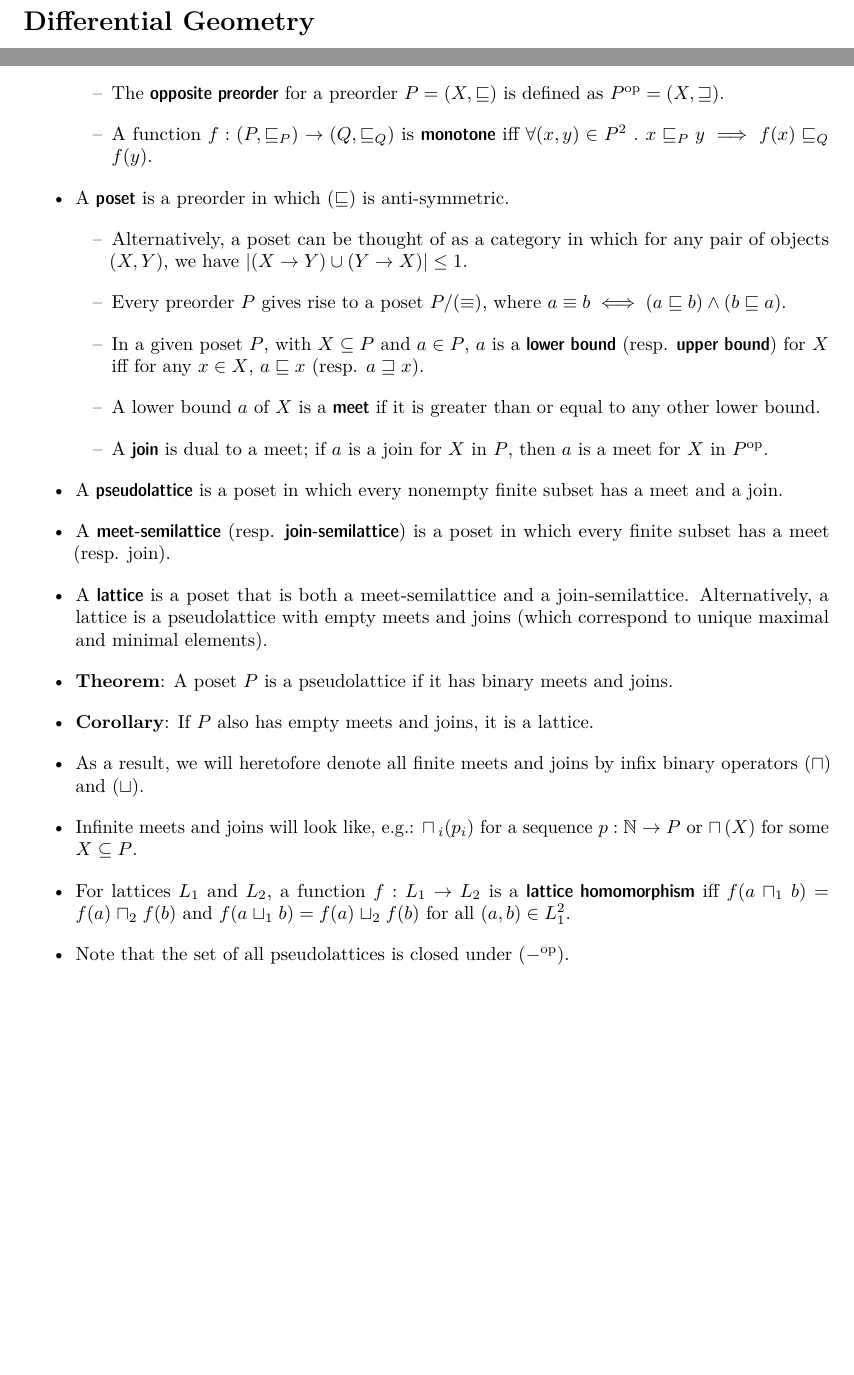
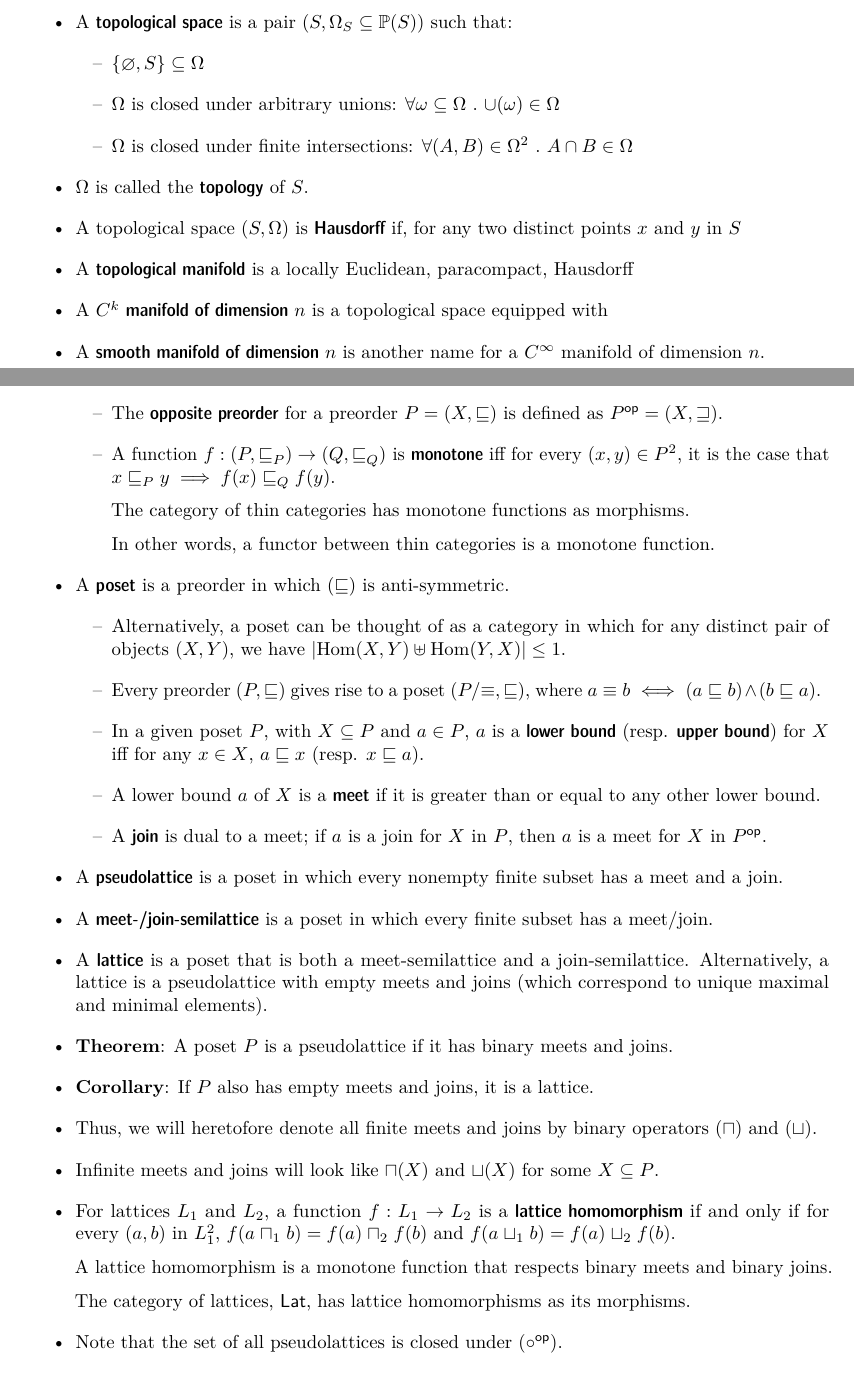
Before and after one commit to taktoa/math-notes, a LaTeX document (notes.tex): two parts of pages 3 and 6 of 6 before the commit and two parts of pages 4 and 7 of 7 after it, joined at a grey line, cut at the place of the change, the shorter picture padded with empty space. Compiled offline with pdfLaTeX.

Commit message:
Refactored locale theory notes

```diff
--- a/notes.tex
+++ b/notes.tex
@@ -90,6 +90,7 @@
 \newcommand{\tens}[0]{\otimes}
 \newcommand{\comp}[0]{\circ}
 
+\renewcommand{\empty}[0]{\ensuremath{\o}}
 \newcommand{\join}[0]{\ensuremath{\mathrel{\sqcup}}}
 \newcommand{\meet}[0]{\ensuremath{\mathrel{\sqcap}}}
 \newcommand{\bigjoin}[0]{\ensuremath{{\sqcup}\,}}
@@ -103,11 +104,12 @@
 \newcommand{\catab}[0]{\ensuremath{\mathsf{Ab}}}
 \newcommand{\cat}[1]{\ensuremath{\mathsf{#1}}}
 
-\newcommand{\opcat}[1]{\ensuremath{{#1}^{\mathrm{op}}}}
+\newcommand{\opcat}[1]{\ensuremath{{#1}^{\mathsf{op}}}}
 
 \DeclareMathOperator{\interior}{Int}
 \DeclareMathOperator{\closure}{Cl}
 \DeclareMathOperator{\card}{card}
+\DeclareMathOperator{\homset}{Hom}
 \DeclareMathOperator{\objects}{Ob}
 
 \renewcommand{\complement}[1]{{{#1}^{c}}}
@@ -477,6 +497,39 @@
 \section{Differential Geometry}
 
 \begin{easylist}[itemize]
+@ {%
+  A \define{topological space} is a pair $(S, \Omega_S \subseteq \mbb{P}(S))$
+  such that:
+}
+@@ {%
+  $\{\empty, S\} \subseteq \Omega$
+}
+@@ {%
+  $\Omega$ is closed under arbitrary unions:
+  $\forall \omega \subseteq \Omega ~.~ {\cup}(\omega) \in \Omega$
+}
+@@ {%
+  $\Omega$ is closed under finite intersections:
+  $\forall (A, B) \in \Omega^2 ~.~ A \cap B \in \Omega$
+}
+@ {%
+  $\Omega$ is called the \define{topology} of $S$.
+}
+@ {%
+  A topological space $(S, \Omega)$ is \define{Hausdorff} if, for any two
+  distinct points $x$ and $y$ in $S$
+}
+@ {%
+  A \define{topological manifold} is a locally Euclidean, paracompact, Hausdorff
+}
+@ {%
+  A \define{$C^k$ manifold of dimension $n$} is a topological space equipped
+  with
+}
+@ {%
+  A \define{smooth manifold of dimension $n$} is another name for a
+  $C^\infty$ manifold of dimension $n$.
+}
 \end{easylist}
 
 % ------------------------------------------------------------------------------
@@ -810,21 +865,27 @@
 }
 @@ {%
   A function $f : (P, \poset_P) \to (Q, \poset_Q)$ is \define{monotone} iff
-  $\forall (x, y) \in P^2 ~ . ~ x \poset_P y \implies f(x) \poset_Q f(y)$.
+  for every $(x, y) \in P^2$, it is the case that
+  $x \poset_P y \implies f(x) \poset_Q f(y)$.
+
+  The category of thin categories has monotone functions as morphisms.
+
+  In other words, a functor between thin categories is a monotone function.
 }
 @ A \define{poset} is a preorder in which $(\poset)$ is anti-symmetric.
 @@ {%
-  Alternatively, a poset can be thought of as a category in which for any pair
-  of objects $(X, Y)$, we have $\abs{(X \to Y) \cup (Y \to X)} \le 1$.
+  Alternatively, a poset can be thought of as a category in which for any
+  distinct pair of objects $(X, Y)$, we have
+  $\abs{\homset(X, Y) \uplus \homset(Y, X)} \le 1$.
 }
 @@ {%
-  Every preorder $P$ gives rise to a poset $P / (\equiv)$, where
-  $a \equiv b \iff (a \poset b) \land (b \poset a)$.
+  Every preorder $(P, \poset)$ gives rise to a poset $(P / {\equiv}, \poset)$,
+  where $a \equiv b \iff (a \poset b) \land (b \poset a)$.
 }
 @@ {%
   In a given poset $P$, with $X \subseteq P$ and $a \in P$, $a$ is a
   \define{lower bound} (resp. \define{upper bound}) for $X$ iff for any
-  $x \in X$, $a \poset x$ (resp. $a \tesop x$).
+  $x \in X$, $a \poset x$ (resp. $x \poset a$).
 }
 @@ {%
   A lower bound $a$ of $X$ is a \define{meet} if it is greater than or equal to
@@ -839,8 +900,8 @@
   a meet and a join.
 }
 @ {%
-  A \define{meet-semilattice} (resp. \define{join-semilattice}) is a poset in
-  which every finite subset has a meet (resp. join).
+  A \define{meet-/join-semilattice} is a poset in which every finite subset
+  has a meet/join.
 }
 @ {%
   A \define{lattice} is a poset that is both a meet-semilattice and a
@@ -856,19 +917,25 @@
   If $P$ also has empty meets and joins, it is a lattice.
 }
 @ {%
-  As a result, we will heretofore denote all finite meets and joins by infix
-  binary operators $(\meet)$ and $(\join)$.
+  Thus, we will heretofore denote all finite meets and joins by binary operators
+  $(\meet)$ and $(\join)$.
 }
 @ {%
-  Infinite meets and joins will look like, e.g.: $\bigmeet_i(p_i)$ for a
-  sequence $p : \mbb{N} \to P$ or $\bigmeet(X)$ for some $X \subseteq P$.
+  Infinite meets and joins will look like ${\meet}(X)$ and ${\join}(X)$
+  for some $X \subseteq P$.
 }
 @ {%
   For lattices $L_1$ and $L_2$, a function $f : L_1 \to L_2$ is a
-  \define{lattice homomorphism} iff $f(a \meet_1 b) = f(a) \meet_2 f(b)$
-  and $f(a \join_1 b) = f(a) \join_2 f(b)$ for all $(a, b) \in L_1^2$.
+  \define{lattice homomorphism} if and only if for every $(a, b)$ in $L_1^2$,
+  $f(a \meet_1 b) = f(a) \meet_2 f(b)$ and $f(a \join_1 b) = f(a) \join_2 f(b)$.
+
+  A lattice homomorphism is a monotone function that respects binary meets
+  and binary joins.
+
+  The category of lattices, $\cat{Lat}$, has lattice homomorphisms
+  as its morphisms.
 }
-@ Note that the set of all pseudolattices is closed under $(\opcat{-})$.
+@ Note that the set of all pseudolattices is closed under $(\opcat{\circ})$.
 @ {%
   A poset $P$ is a \define{frame} iff every subset has join, every finite subset
   has a meet, and binary meets distribute over joins.
```
Also changed, not shown: notes.tex (50 more changed lines).
